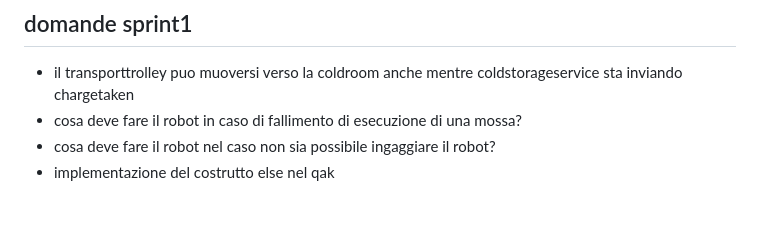
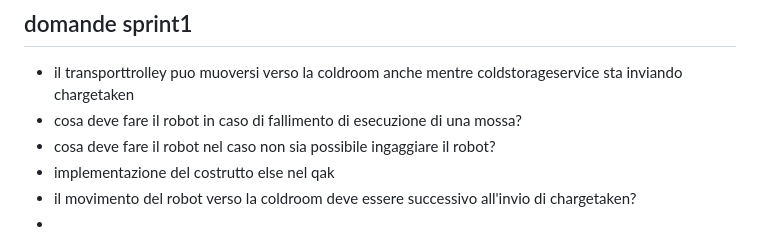
Before and after one commit to RootLeo00/robot-coldstorage, a Markdown page: NOTES.md, the part around the change. Drawn GitHub-style.

Commit message:
added questions

```diff
--- a/NOTES.md
+++ b/NOTES.md
@@ -51,3 +51,5 @@ The transport trolley is used to perform a deposit action that consists in the f
 - cosa deve fare il robot in caso di fallimento di esecuzione di una mossa?
 -  cosa deve fare il robot nel caso non sia possibile ingaggiare il robot?
 - implementazione del costrutto else nel qak
+-  il movimento del robot verso la coldroom deve essere successivo all'invio di chargetaken?
+-
```
